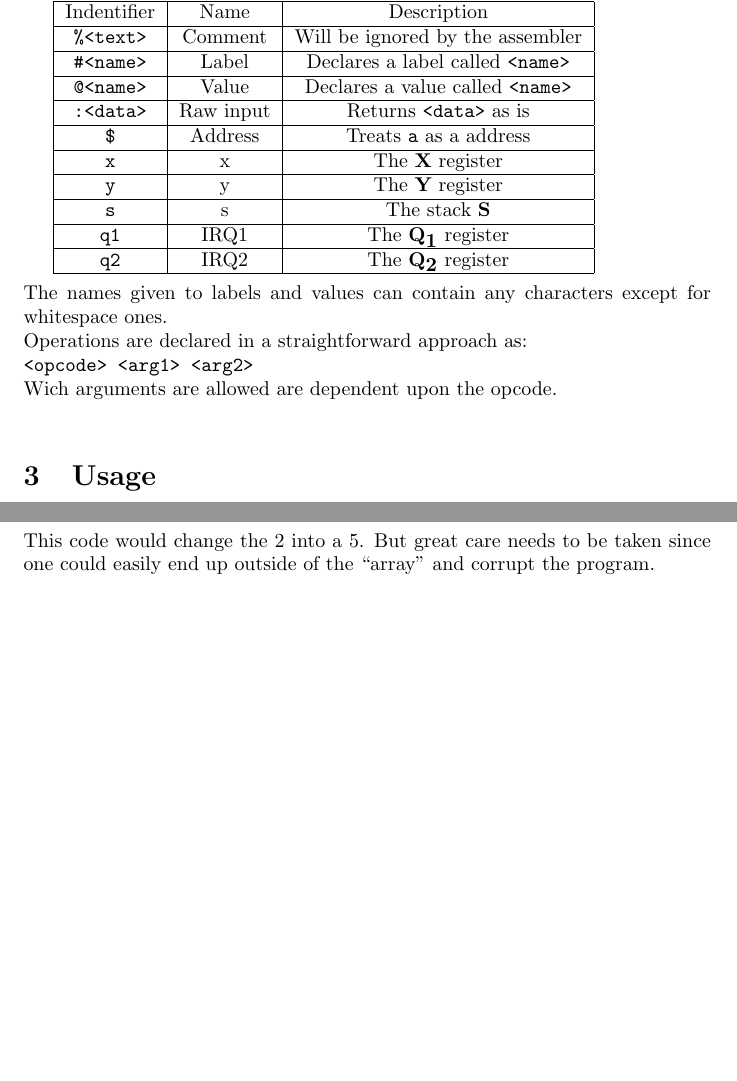
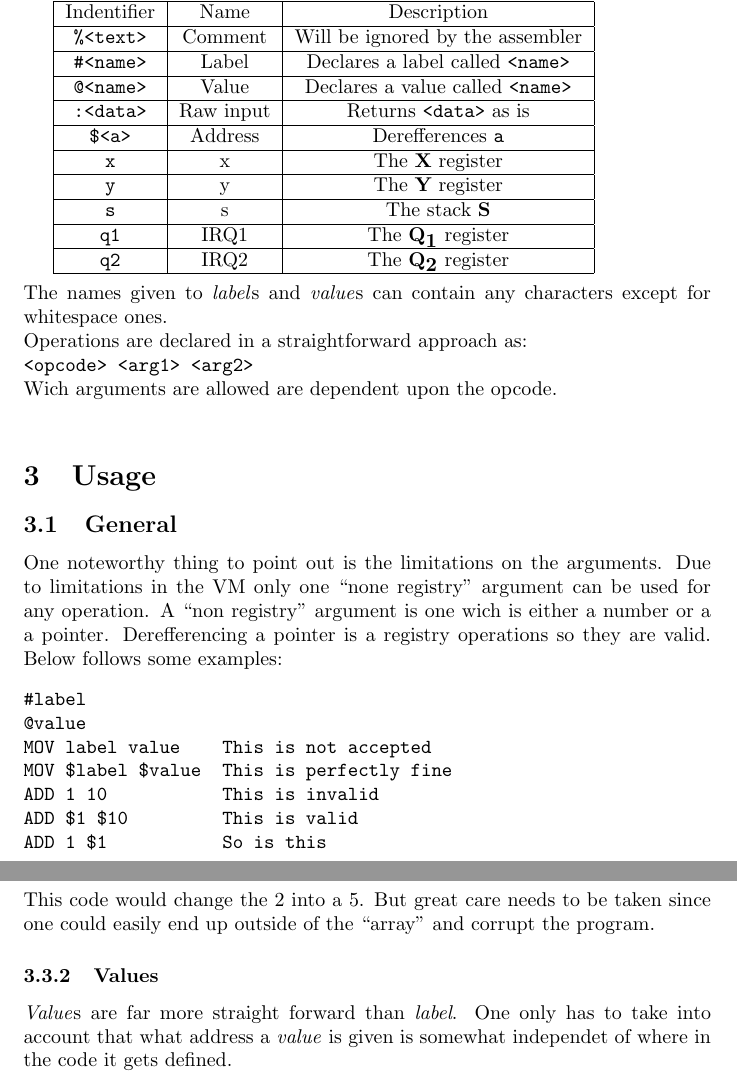
Before and after one commit to tanshinan/fmlgitcopy, a LaTeX document (Documentation/Assembler.tex): two parts of pages 1 and 4 of 4, joined at a grey line, cut so that both start at the same text, the shorter picture padded with empty space. Compiled offline with pdfLaTeX.

Commit message:
Some work on assembler documentation and some minor changes to components.sml

```diff
--- a/Documentation/Assembler.tex
+++ b/Documentation/Assembler.tex
@@ -36,7 +36,7 @@ Indentifier & Name & Description\\
 \hline
 \V+:<data>+ & Raw input & Returns \V+<data>+ as is \\
 \hline
-\verb+$+ & Address & Treats \V+a+ as a address \\
+\verb+$<a>+ & Address & Derefferences \V+a+\\
 \hline
 \V+x+ & x & The \x \ register \\
 \hline
@@ -51,7 +51,7 @@ Indentifier & Name & Description\\
 \end{tabular}
 \\
 \\
-The names given to labels and values can contain any characters except for
+The names given to \emph{label}s and \emph{value}s can contain any characters except for
 whitespace ones.\\
 Operations are declared in a straightforward approach as:\\
 \V+<opcode> <arg1> <arg2>+ \\
@@ -59,6 +59,23 @@ Wich arguments are allowed are dependent upon the opcode.\\
 
 
 \section{Usage}
+
+\subsection{General}
+One noteworthy thing to point out is the limitations on the arguments. Due to
+limitations in the VM only one ``none registry'' argument can be used for any
+operation. A ``non registry'' argument is one wich is either a number or a
+a pointer. Derefferencing a pointer is a registry operations so they are valid.
+Below follows some examples:
+\begin{verbatim}
+#label
+@value
+MOV label value    This is not accepted
+MOV $label $value  This is perfectly fine
+ADD 1 10           This is invalid
+ADD $1 $10         This is valid
+ADD 1 $1           So is this
+\end{verbatim}
+
 \subsection{Registers}
 The useage of the registers is pretty straight forward. One has to remeber that
 \V+q1+ and \V+q2+ are write only registers and that \V+s+ cant be used for
@@ -195,4 +213,9 @@ MOV 5 $y
 This code would change the 2 into a 5. But great care needs to be taken since
 one could easily end up outside of the ``array'' and corrupt the program.
 
+\subsubsection{Values}
+\emph{Value}s are far more straight forward than \emph{label}. One only has to
+take into account that what address a \emph{value} is given is somewhat
+independet of where in the code it gets defined.
+
 \end{document}
```
Also changed, not shown: Projektplanering/Dagbocker/Henrik S.txt (+3 -0 lines), Documentation/Assembler.pdf, Documentation/Assembler.tex (39 more changed lines), 4 other files.
